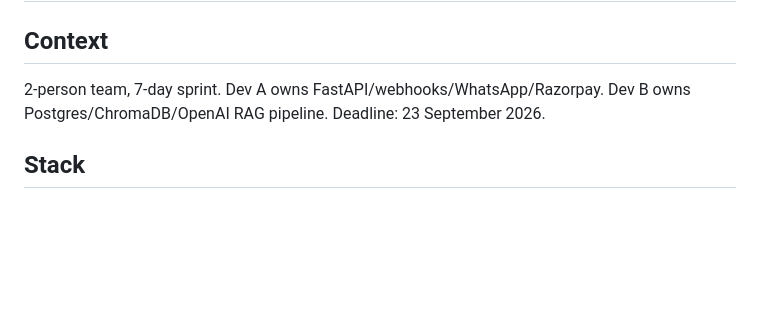
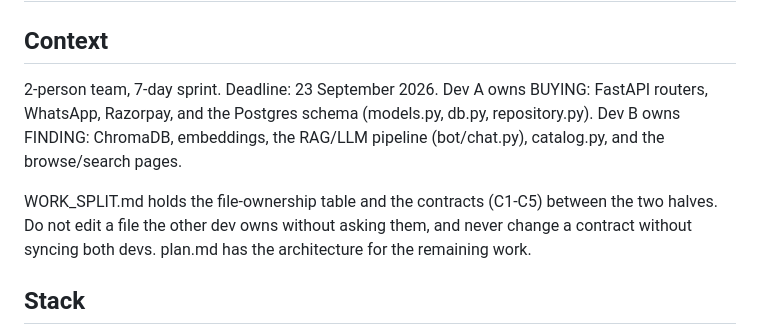
Before and after one commit to Saumya-Aggarwal/minorProject, a Markdown page: CLAUDE.md, the part around the change. Drawn GitHub-style; blank space fills up the shorter version.

```diff
--- a/CLAUDE.md
+++ b/CLAUDE.md
@@ -1,8 +1,15 @@
 # WhatsApp Shopping Assistant — Phase 1 (College Minor Project)
 
 ## Context
-2-person team, 7-day sprint. Dev A owns FastAPI/webhooks/WhatsApp/Razorpay.
-Dev B owns Postgres/ChromaDB/OpenAI RAG pipeline. Deadline: 23 September 2026.
+2-person team, 7-day sprint. Deadline: 23 September 2026.
+Dev A owns BUYING: FastAPI routers, WhatsApp, Razorpay, and the Postgres schema
+(models.py, db.py, repository.py). Dev B owns FINDING: ChromaDB, embeddings, the
+RAG/LLM pipeline (bot/chat.py), catalog.py, and the browse/search pages.
+
+WORK_SPLIT.md holds the file-ownership table and the contracts (C1-C5) between
+the two halves. Do not edit a file the other dev owns without asking them, and
+never change a contract without syncing both devs. plan.md has the architecture
+for the remaining work.
 
 ## Stack
 - FastAPI (Python, async), SQLAlchemy + PostgreSQL
```
Also changed, not shown: WORK_SPLIT.md (added, +322 -0 lines), plan.md (added, +258 -0 lines).
